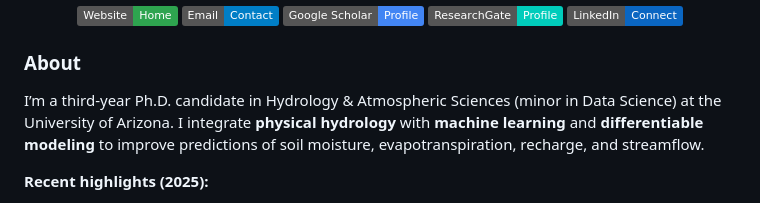
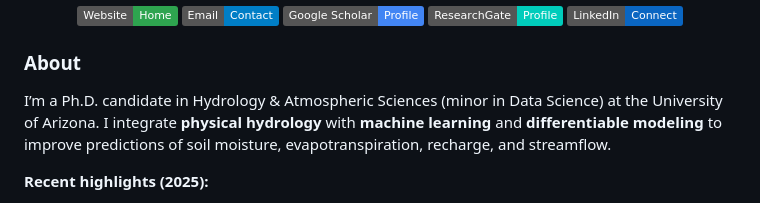
Before and after one commit to mfarmani95/mfarmani95, a Markdown page: README.md, the part around the change. GitHub-like rendering; badges without logos.

```diff
--- a/README.md
+++ b/README.md
@@ -11,7 +11,7 @@
 </p>
 
 ### About
-I’m a third-year Ph.D. candidate in Hydrology & Atmospheric Sciences (minor in Data Science) at the University of Arizona. I integrate **physical hydrology** with **machine learning** and **differentiable modeling** to improve predictions of soil moisture, evapotranspiration, recharge, and streamflow.
+I’m a Ph.D. candidate in Hydrology & Atmospheric Sciences (minor in Data Science) at the University of Arizona. I integrate **physical hydrology** with **machine learning** and **differentiable modeling** to improve predictions of soil moisture, evapotranspiration, recharge, and streamflow.
 
 **Recent highlights (2025):**
 - **Streamflow Prediction:** first-author study improving streamflow prdiction through enhancing baseflow estimation **(WRR 2025)**.
```
